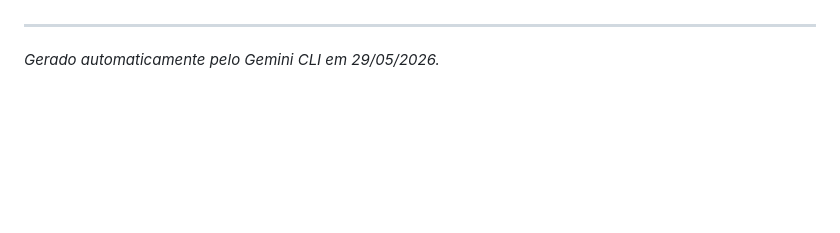
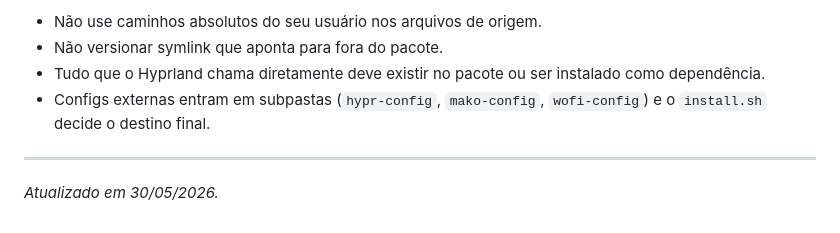
Before and after one commit to watashi-00/AikoHyprSetup, a Markdown page: files_location.md, the part around one of its changes. Rendered like a GitHub page; blank space fills up the shorter version.

```diff
--- a/files_location.md
+++ b/files_location.md
@@ -74,3 +124,7 @@ sudo apt install waybar wofi kitty playerctl cava pavucontrol wl-clipboard libno
+*   Não use caminhos absolutos do seu usuário nos arquivos de origem.
+*   Não versionar symlink que aponta para fora do pacote.
+*   Tudo que o Hyprland chama diretamente deve existir no pacote ou ser instalado como dependência.
+*   Configs externas entram em subpastas (`hypr-config`, `mako-config`, `wofi-config`) e o `install.sh` decide o destino final.
 
 ---
-*Gerado automaticamente pelo Gemini CLI em 29/05/2026.*
+*Atualizado em 30/05/2026.*
```
Also changed, not shown: other parts of files_location.md (+94 -44 lines).
